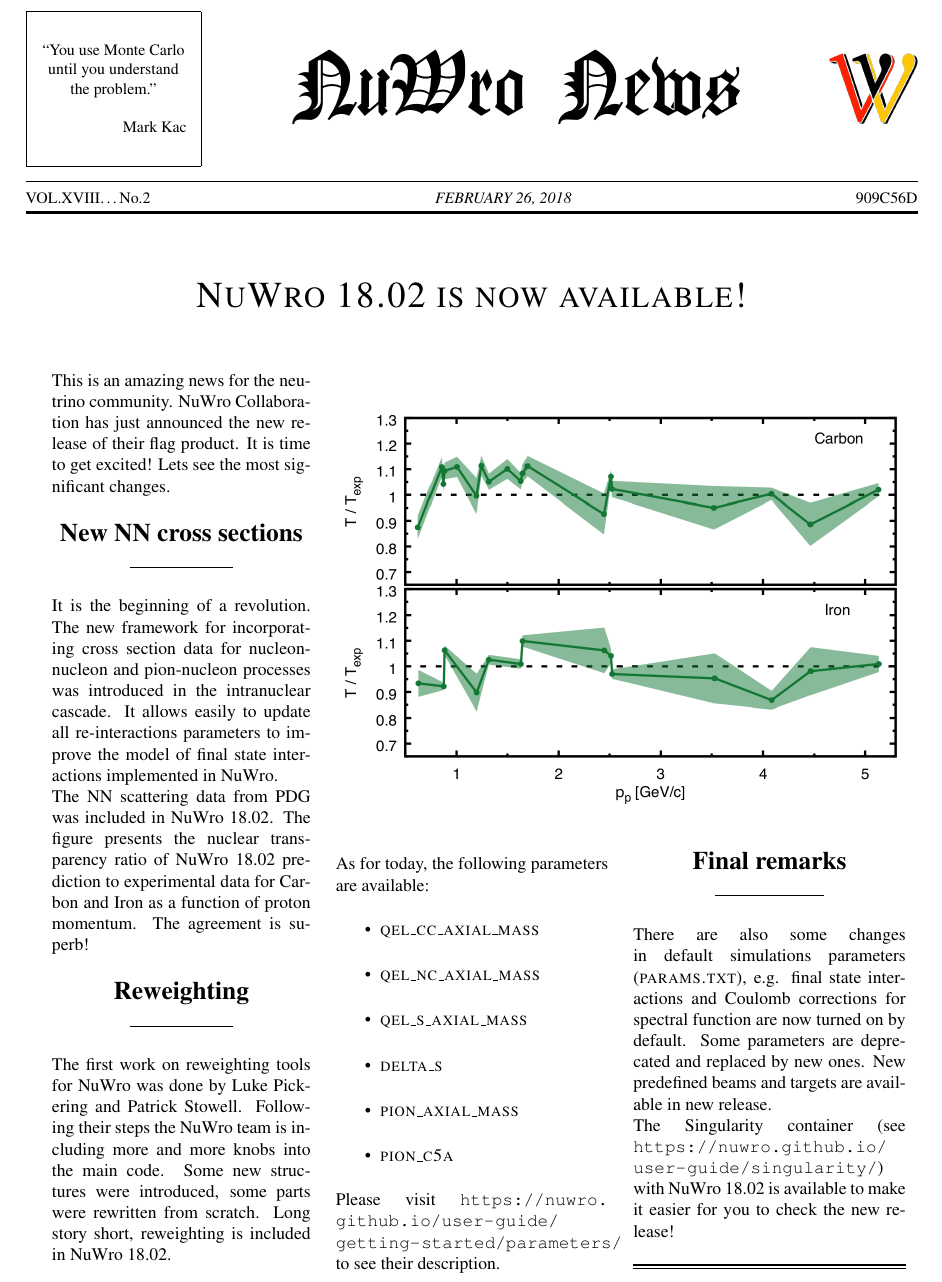
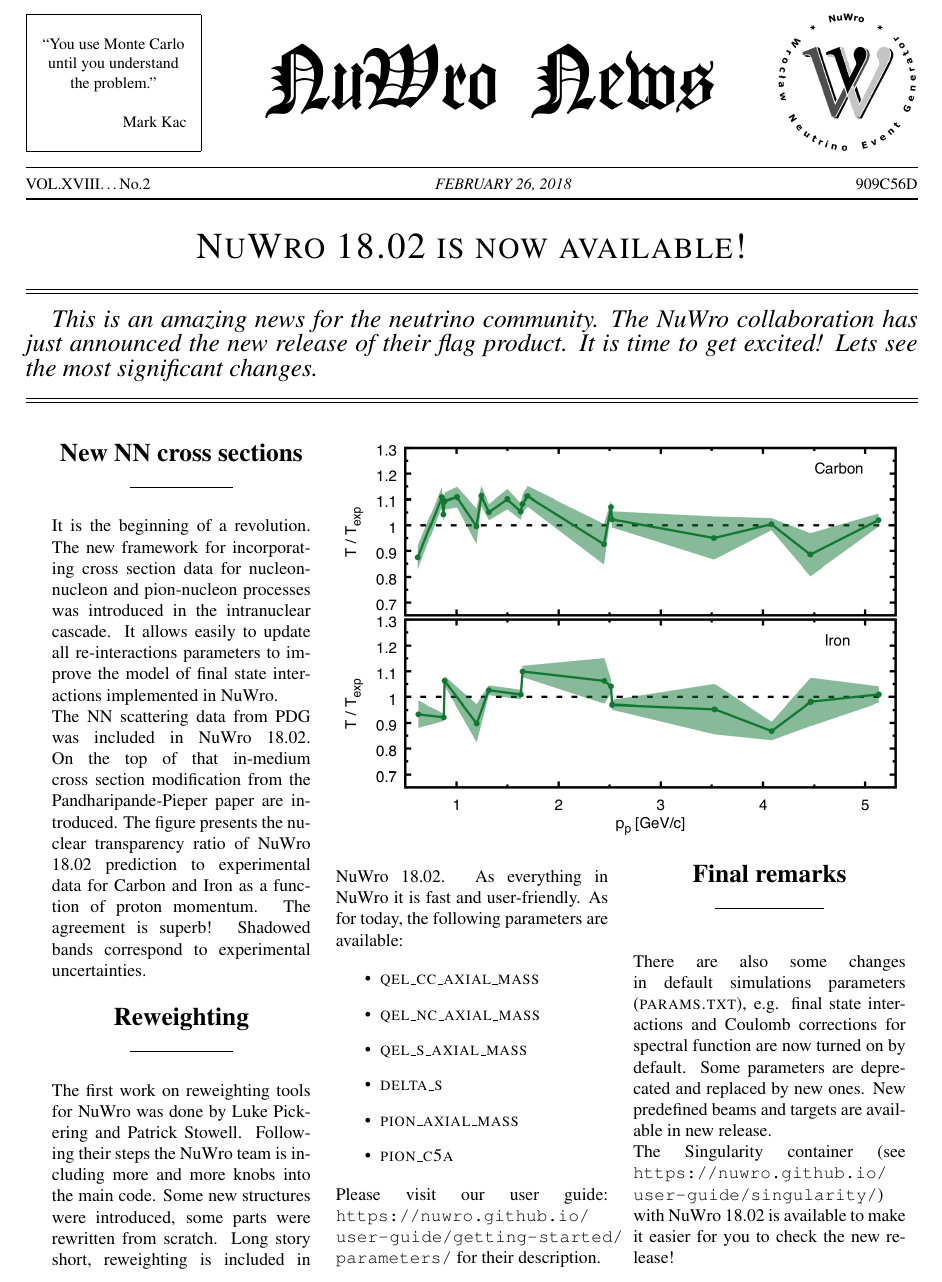
Before and after one commit to NuWro/newsletter, a LaTeX document (nuwro_news_18.02.tex, which reads newspaper.sty): part of the page, cut so that both start at the same text. Compiled offline with pdfLaTeX.

Commit message:
last? update for the first newsletter

```diff
--- a/newspaper.sty
+++ b/newspaper.sty
@@ -74,7 +74,7 @@
 \begin{center}
 {\setlength\fboxsep{3mm}\raisebox{12pt}{\framebox[1.2\width]{\parbox[c]{1.15in}{\begin{center}\small \@paperslogan\end{center}}}}}\hfill%
 {\textgoth{\huge\usefont{LYG}{bigygoth}{m}{n} \@papername}}\hfill%
-\raisebox{-5pt}{\textbf{\footnotesize \@paperlocation}}\\
+\raisebox{-25pt}{\textbf{\footnotesize \@paperlocation}}\\
 \vspace*{0.1in}
 \rule[0pt]{\textwidth}{0.5pt}\\
 {\small VOL.\MakeUppercase{\roman{volume}}\ldots No.\arabic{issue}} \hfill \MakeUppercase{\small\it\@date} \hfill {\small\MakeUppercase{\@paperprice}}\\
--- a/nuwro_news_18.02.tex
+++ b/nuwro_news_18.02.tex
@@ -12,8 +12,8 @@
 \SetPaperName{NuWro News:}
 \SetHeaderName{NuWro News}
 
-\SetPaperLocation{\includegraphics[width=50pt]{img/logo.png}}
-\SetPaperSlogan{``You use Monte Carlo until you understand the problem.''\\\mbox{}\\ \hfill Mark Kac}
+\SetPaperLocation{\includegraphics[width=80pt]{img/logo.png}}
+\SetPaperSlogan{\vspace{-5pt}``You use Monte Carlo until you understand the problem.''\\\mbox{}\\ \hfill Mark Kac\vspace{-5pt}}
 
 \SetPaperPrice{909c56d}
 
@@ -25,40 +25,43 @@
 \maketitle
 
 \begin{center}
-  {\vspace{25pt}\sc\huge NuWro 18.02 is now available!\vspace{25pt}}
+  {\vspace{5pt}\sc\huge NuWro 18.02 is now available!\vspace{5pt}}
 \end{center}
+
+\closearticle
+
+{\Large\it This is an amazing news for the neutrino community. The NuWro collaboration has just announced the new release of their flag product. It is time to get excited! Lets see the most significant changes.}
+
+\closearticle
+
+\vspace{5pt}
 
 \begin{minipage}{0.29\textwidth}
 
-This is an amazing news for the neutrino community. NuWro Collaboration has just announced the new release of their flag product. It is time to get excited! Lets see the most significant changes.
+\vspace{10pt}
 
 \headline{\it\bf\Large New NN cross sections}
 
 It is the beginning of a revolution. The new framework for incorporating cross section data for nucleon-nucleon and pion-nucleon processes was introduced in the intranuclear cascade. It allows easily to update all re-interactions parameters to improve the model of final state interactions implemented in NuWro.
 
-The NN scattering data from PDG was included in NuWro 18.02. The figure presents the nuclear transparency ratio of NuWro 18.02 prediction to experimental data for Carbon and Iron as a function of proton momentum. The agreement is superb!
+The NN scattering data from PDG was included in NuWro 18.02. On the top of that in-medium cross section modification from the Pandharipande-Pieper paper are introduced. The figure presents the nuclear transparency ratio of NuWro 18.02 prediction to experimental data for Carbon and Iron as a function of proton momentum. The agreement is superb! Shadowed bands correspond to experimental uncertainties.
 
 \headline{\it\bf\Large Reweighting}
 
-The first work on reweighting tools for NuWro was done by Luke Pickering and Patrick Stowell. Following their steps the NuWro team is including more and more knobs into the main code. Some new structures were introduced, some parts were rewritten from scratch. Long story short, reweighting is included in NuWro 18.02.
+The first work on reweighting tools for NuWro was done by Luke Pickering and Patrick Stowell. Following their steps the NuWro team is including more and more knobs into the main code. Some new structures were introduced, some parts were rewritten from scratch. Long story short,~~ reweighting~~ is~~ included~~ in
 
 \end{minipage}\hspace{0.5cm}\begin{minipage}{0.71\textwidth}
 
-\vspace{20pt}
-
 \includegraphics[width=0.9\textwidth]{img/1802_transparency.png}
-
-\vspace{10pt}
 
 \setlength{\linewidth}{0.9\textwidth}
 \setlength{\columnsep}{0.5cm}
 
 \begin{multicols}{2}{
 
-As for today, the following parameters are available:
+NuWro 18.02. As everything in NuWro it is fast and user-friendly. As for today, the following parameters are available:
 
 \begin{itemize}
-\setlength\itemsep{0.77em}
  \item {\sc qel\_cc\_axial\_mass}
  \item {\sc qel\_nc\_axial\_mass}
  \item {\sc qel\_s\_axial\_mass}
@@ -67,7 +70,7 @@
  \item {\sc pion\_c5a}
 \end{itemize}
 
-Please visit \url{https://nuwro.github.io/user-guide/getting-started/parameters/} to see their description.
+Please visit our user guide: \url{https://nuwro.github.io/user-guide/getting-started/parameters/} for their description.
 
 \headline{\it\bf\Large Final remarks}
 
@@ -75,8 +78,6 @@
 
 The Singularity container (see \url{https://nuwro.github.io/user-guide/singularity/}) with NuWro 18.02 is available to make it easier for you to check the new release!
 
-\closearticle
-
 }\end{multicols}
 
 \end{minipage}
```
Also changed, not shown: img/logo.png, nuwro_news_18.02.pdf.
